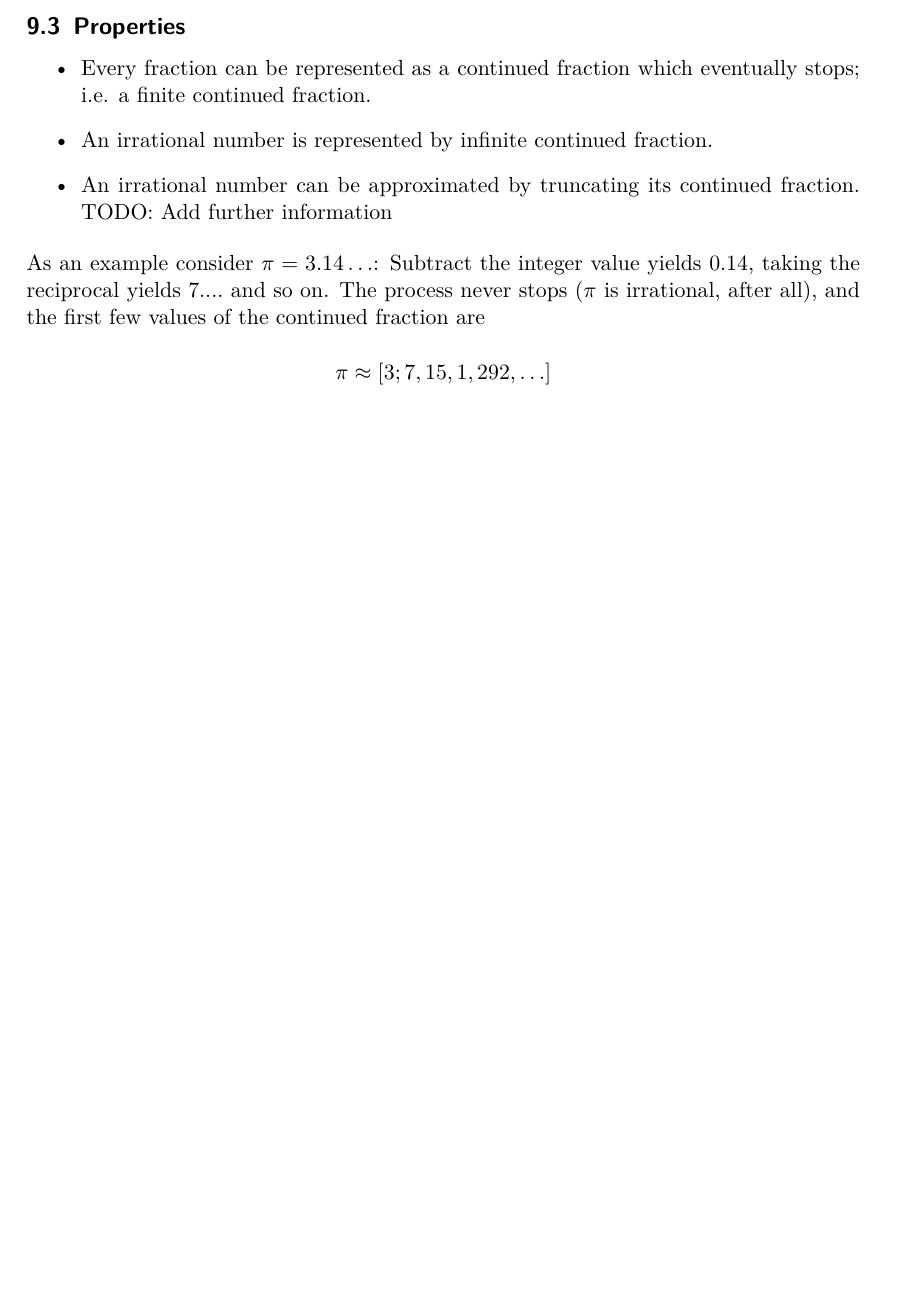
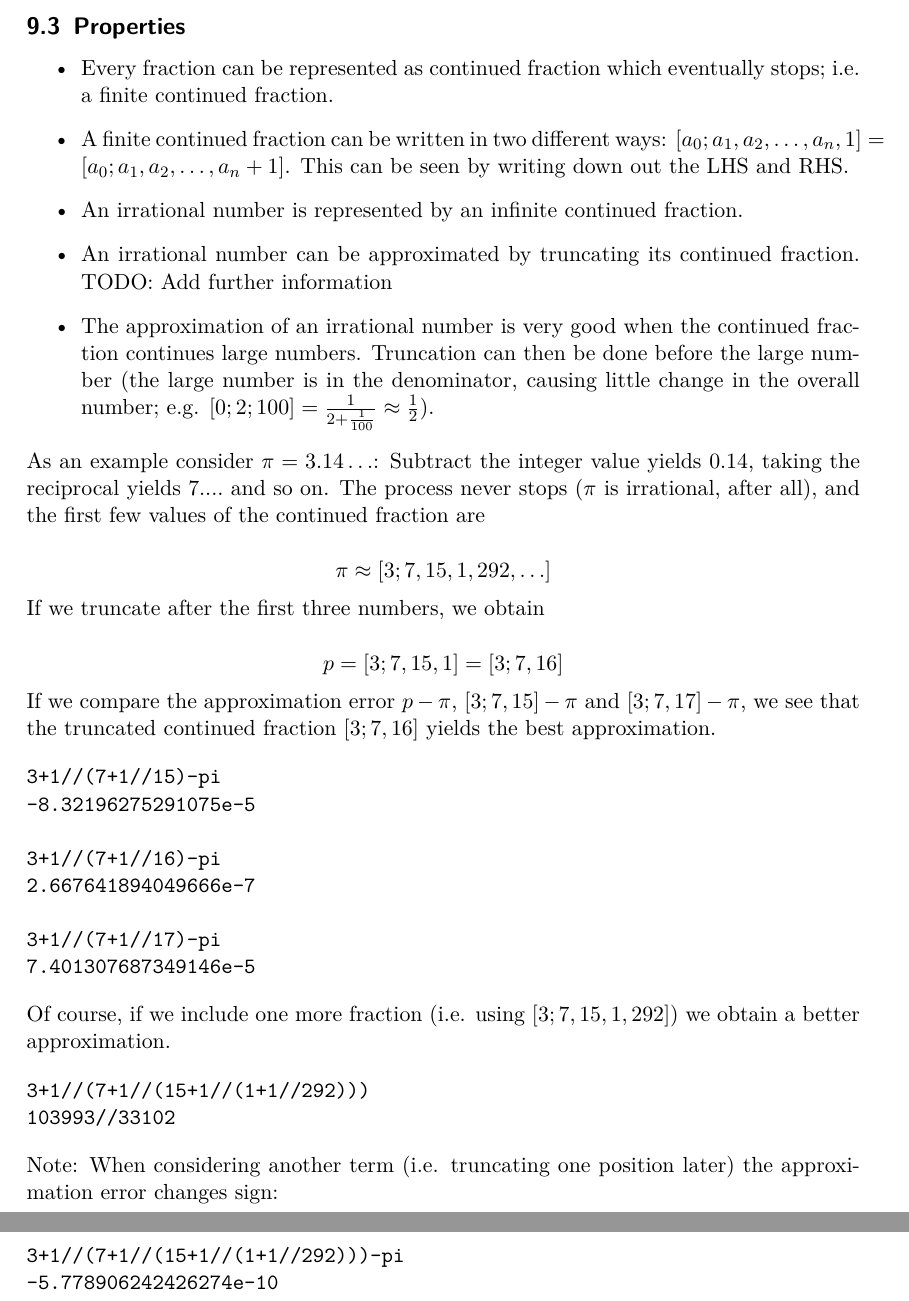
Before and after one commit to ClemensFMN/Journal, a LaTeX document (journal.tex, which reads 2017-08-24-continued_fractions.tex): part of page 28 of 28 before the commit and two parts of pages 28 and 29 of 29 after it, the two joined at a grey line, cut so that both start at the same text, the shorter picture padded with empty space. Compiled offline with pdfLaTeX.

Commit message:
enhance continued fractions

```diff
--- a/2017-08-24-continued_fractions.tex
+++ b/2017-08-24-continued_fractions.tex
@@ -22,7 +22,9 @@ We can turn the above example into a procedure which turns a number into a conti
 
 \begin{enumerate}
 	\item Write down the integer part of the number.
+
 	\item Subtract the integer part from the number.
+
 	\item If the difference is zero, then stop; otherwise take the reciprocal of the difference and repeat.
 \end{enumerate}
 
@@ -34,11 +36,16 @@ Continuing the example from above, we have $\frac{649}{200} = 3.245$. Taking the
 
 \begin{itemize}
 
-	\item Every fraction can be represented as a continued fraction which eventually stops; i.e. a finite continued fraction.
+	\item Every fraction can be represented as continued fraction which eventually stops; i.e. a finite continued fraction.
 
-	\item An irrational number is represented by infinite continued fraction.
+	\item A finite continued fraction can be written in two different ways: $[a_0;a_1, a_2, \ldots, a_n, 1] = [a_0;a_1, a_2, \ldots, a_n+1]$. This can be seen by writing down out the LHS and RHS.
+
+	\item An irrational number is represented by an infinite continued fraction.
 
 	\item An irrational number can be approximated by truncating its continued fraction. TODO: Add further information
+
+	\item The approximation of an irrational number is very good when the continued fraction continues large numbers. Truncation can then be done before the large
+	number (the large number is in the denominator, causing little change in the overall number; e.g. $[0;2;100] = \frac{1}{2 + \frac{1}{100}} \approx \frac{1}{2}$).
 
 \end{itemize}
 
@@ -48,3 +55,37 @@ As an example consider $\pi = 3.14 \ldots$: Subtract the integer value yields $0
 \bee
 \pi \approx [3;7,15,1,292,\ldots]
 \eee
+
+If we truncate after the first three numbers, we obtain
+
+\bee
+p = [3;7,15,1] = [3;7,16]
+\eee
+
+If we compare the approximation error $p - \pi$, $[3;7,15] - \pi$ and $[3;7,17] - \pi$, we see that the truncated continued fraction $[3;7,16]$ yields the best approximation.
+
+
+\begin{verbatim}
+3+1//(7+1//15)-pi
+-8.32196275291075e-5
+
+3+1//(7+1//16)-pi
+2.667641894049666e-7
+
+3+1//(7+1//17)-pi
+7.401307687349146e-5
+\end{verbatim}
+
+Of course, if we include one more fraction (i.e. using $[3;7,15,1,292]$) we obtain a better approximation.
+
+\begin{verbatim}
+3+1//(7+1//(15+1//(1+1//292)))
+103993//33102
+\end{verbatim}
+
+Note: When considering another term (i.e. truncating one position later) the approximation error changes sign:
+
+\begin{verbatim}
+3+1//(7+1//(15+1//(1+1//292)))-pi
+-5.778906242426274e-10
+\end{verbatim}
```
Also changed, not shown: 2017-08-24-continued_fractions.tex (6 more changed lines).
